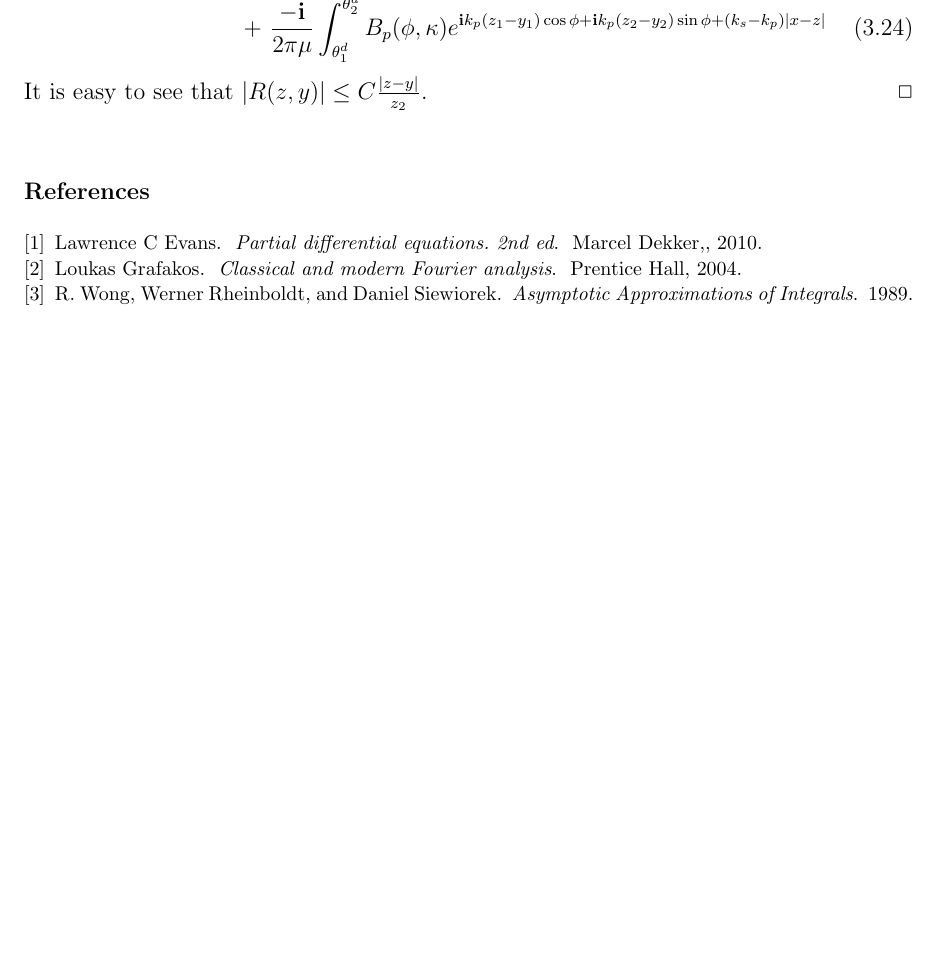
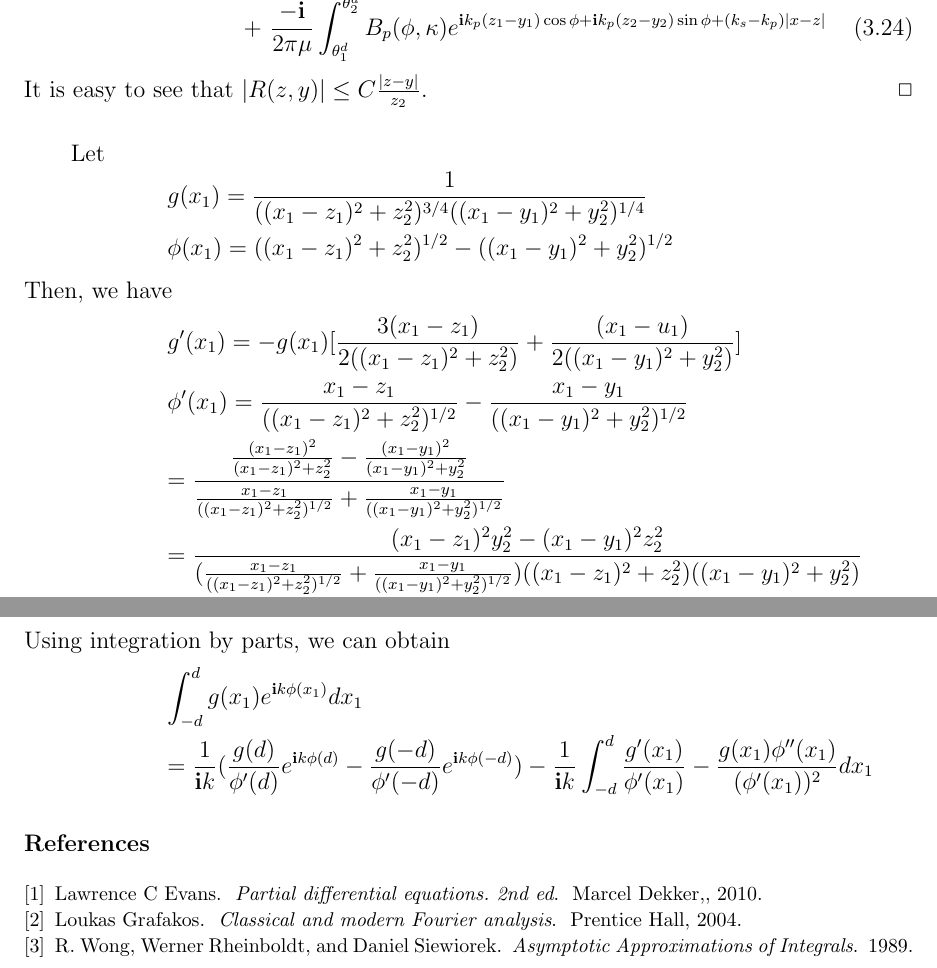
Before and after one commit to zhoushiqi47/studying, a LaTeX paper (Estimate of Dirichlet Green Tensor.tex): part of page 11 of 11 before the commit and two parts of pages 11 and 12 of 12 after it, the two joined at a grey line, cut so that both start at the same text, the shorter picture padded with empty space. Compiled offline with pdfLaTeX.

Commit message:
add general form of lemma

```diff
--- a/Estimate of Dirichlet Green Tensor.tex
+++ b/Estimate of Dirichlet Green Tensor.tex
@@ -510,6 +533,24 @@ R(z,y)&=&\frac{-\i}{2\pi\mu} \int_{\theta^d_1}^{\theta^d_2}B_s(\phi,\kappa)e^{\i
 It is easy to see that $|R(z,y)|\leq C\frac{|z-y|}{z_2}$.
 \finproof
 
+Let
+\ben
+g(x_1)=\frac{1}{((x_1-z_1)^2+z_2^2)^{3/4}((x_1-y_1)^2+y_2^2)^{1/4}}\\
+\phi(x_1)=((x_1-z_1)^2+z_2^2)^{1/2}-((x_1-y_1)^2+y_2^2)^{1/2}
+\een
+Then, we have
+\ben
+g'(x_1)=-g(x_1)[\frac{3(x_1-z_1)}{2((x_1-z_1)^2+z_2^2)}+\frac{(x_1-u_1)}{2((x_1-y_1)^2+y_2^2)}]\\
+\phi'(x_1)=\frac{x_1-z_1}{((x_1-z_1)^2+z_2^2)^{1/2}}-\frac{x_1-y_1}{((x_1-y_1)^2+y_2^2)^{1/2}}\\
+=\frac{\frac{(x_1-z_1)^2}{(x_1-z_1)^2+z_2^2}-\frac{(x_1-y_1)^2}{(x_1-y_1)^2+y_2^2}}{\frac{x_1-z_1}{((x_1-z_1)^2+z_2^2)^{1/2}}+\frac{x_1-y_1}{((x_1-y_1)^2+y_2^2)^{1/2}}}\\
+=\frac{(x_1-z_1)^2y_2^2-(x_1-y_1)^2z_2^2}{(\frac{x_1-z_1}{((x_1-z_1)^2+z_2^2)^{1/2}}+\frac{x_1-y_1}{((x_1-y_1)^2+y_2^2)^{1/2}})((x_1-z_1)^2+z_2^2)((x_1-y_1)^2+y_2^2)}\\
+\phi''(x_1)=\frac{z_2^2}{((x_1-z_1)^2+z_2^2)^{3/2}}-\frac{y_2^2}{((x_1-y_1)^2+y_2^2)^{3/2}}
+\een
+Using integration by parts, we can obtain
+\ben
+\int_{-d}^{d} g(x_1)e^{\i k\phi(x_1)}dx_1 \\
+=\frac{1}{\i k} (\frac{g(d)}{\phi'(d)}e^{\i k\phi(d)}-\frac{g(-d)}{\phi'(-d)}e^{\i k\phi(-d)})-\frac{1}{\i k}\int_{-d}^{d}\frac{g'(x_1)}{\phi'(x_1)}-\frac{g(x_1)\phi''(x_1)}{(\phi'(x_1))^2}dx_1
+\een
 \section*{References}
 \bibliography{eee}
 \end{document}
```
Also changed, not shown: Estimate of Dirichlet Green Tensor.pdf, Estimate of Dirichlet Green Tensor.tex (23 more changed lines), 3 other files.
